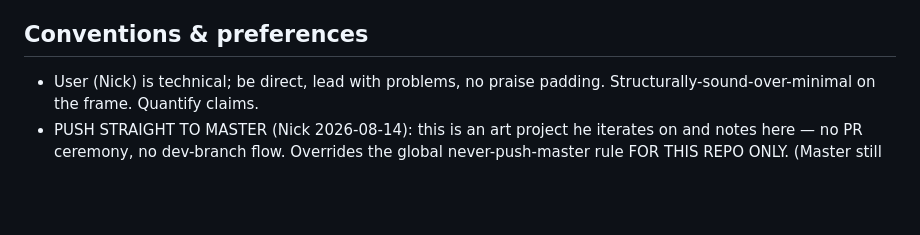
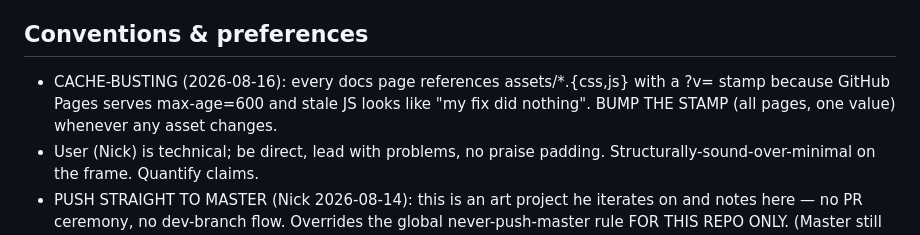
Before and after one commit to JimothyJohn/wafer-flower, a Markdown page: CLAUDE.md, the part around the change. GitHub-like rendering; blank space fills up the shorter version.

Commit message:
record the ?v= stamp-bump convention
Co-Authored-By: Claude Fable 5 <noreply@anthropic.com>

```diff
--- a/CLAUDE.md
+++ b/CLAUDE.md
@@ -678,6 +678,10 @@ T7 dovetail hang (≥2× the 2.6 N·m joint moment, 24 h).
   plus GEARS.md the bevel-gear clinic and V3_NOTES.md.)
 
 ## Conventions & preferences
+- CACHE-BUSTING (2026-08-16): every docs page references
+  assets/*.{css,js} with a ?v= stamp because GitHub Pages serves
+  max-age=600 and stale JS looks like "my fix did nothing". BUMP THE
+  STAMP (all pages, one value) whenever any asset changes.
 - User (Nick) is technical; be direct, lead with problems, no praise
   padding. Structurally-sound-over-minimal on the frame. Quantify claims.
 - PUSH STRAIGHT TO MASTER (Nick 2026-08-14): this is an art project he
```
